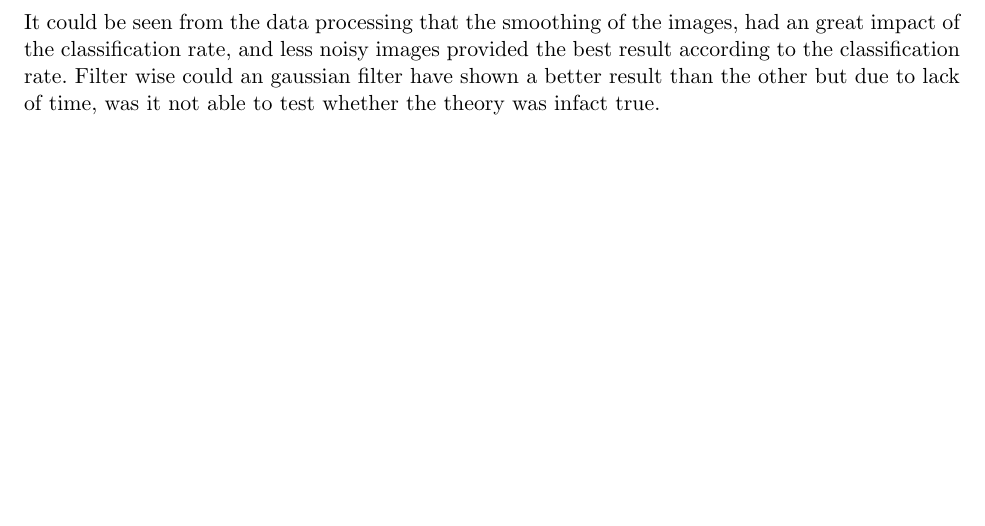
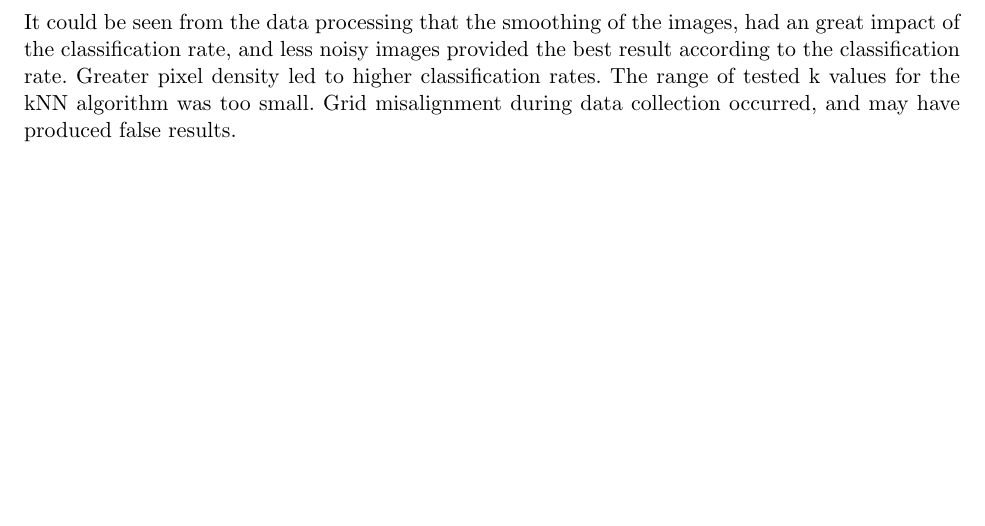
Before and after one commit to madsherlock/SML-F16, a LaTeX thesis (Report/main.tex, which reads Report/sections/conclusion.tex): part of page 10 of 10, cut so that both start at the same text. Compiled offline with pdfLaTeX.

Commit message:
conclusion fixed

```diff
--- a/Report/sections/conclusion.tex
+++ b/Report/sections/conclusion.tex
@@ -3,5 +3,6 @@ It could be seen from the data processing
 that the smoothing of the images,
 had an great impact of the classification rate,
 and  less noisy images provided the best result according to the classification rate.
-Filter wise could an gaussian filter have shown a better result than the other
-but due to lack of time, was it not able to test whether the theory was infact true.
+Greater pixel density led to higher classification rates.
+The range of tested k values for the kNN algorithm was too small.
+Grid misalignment during data collection occurred, and may have produced false results.
```
